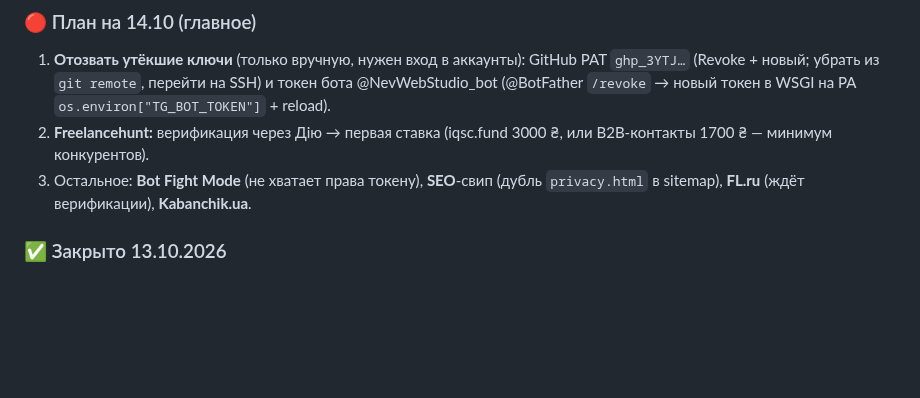
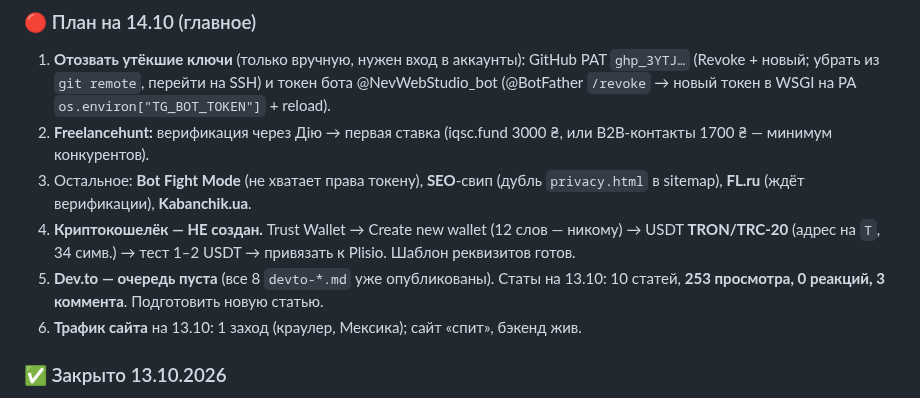
Before and after one commit to uriy-as/uriy-as.github.io, a Markdown page: AGENTS.md, the part around the change. GitHub-like rendering; blank space fills up the shorter version.

Commit message:
Auto-deploy: 2026-10-13T18:00:49

```diff
--- a/AGENTS.md
+++ b/AGENTS.md
@@ -7,6 +7,9 @@
 1. **Отозвать утёкшие ключи** (только вручную, нужен вход в аккаунты): GitHub PAT `ghp_3YTJ…` (Revoke + новый; убрать из `git remote`, перейти на SSH) и токен бота @NevWebStudio_bot (@BotFather `/revoke` → новый токен в WSGI на PA `os.environ["TG_BOT_TOKEN"]` + reload).
 2. **Freelancehunt:** верификация через Дію → первая ставка (iqsc.fund 3000 ₴, или B2B-контакты 1700 ₴ — минимум конкурентов).
 3. Остальное: **Bot Fight Mode** (не хватает права токену), **SEO**-свип (дубль `privacy.html` в sitemap), **FL.ru** (ждёт верификации), **Kabanchik.ua**.
+4. **Криптокошелёк — НЕ создан.** Trust Wallet → Create new wallet (12 слов — никому) → USDT **TRON/TRC-20** (адрес на `T`, 34 симв.) → тест 1–2 USDT → привязать к Plisio. Шаблон реквизитов готов.
+5. **Dev.to — очередь пуста** (все 8 `devto-*.md` уже опубликованы). Статы на 13.10: 10 статей, **253 просмотра, 0 реакций, 3 коммента**. Подготовить новую статью.
+6. **Трафик сайта** на 13.10: 1 заход (краулер, Мексика); сайт «спит», бэкенд жив.
 
 ### ✅ Закрыто 13.10.2026
 - **Бэкенд PA снова поднят** (был «мёртвый» воркер). Симптом: `astap.pythonanywhere.com` не отвечал — даже `GET /` давал `499/504` (response-time 30–300 с), `reload` падал с `slow_startup_error`; сам сайт при этом жив (403 у curl — это Cloudflare-challenge). **Причина:** `warm_cloud_cache` и обработчики `/pixel`,`/visit` звали `is_cloud_ip` с обратным DNS (`socket.gethostbyaddr`); на PA резолвер «висит», потоки-зомби забивали единственный воркер; плюс при импорте шёл сетевой I/O (`send_tg`, старт прогрева). **Фикс:** `is_cloud_ip(..., ptr=False)` в прогреве и в `/pixel`,`/visit`; сеть убрана из импорта (уведомление и прогрев отложены, `cloud_warm.running=false`). Коммит `3a5d2cb` в `main`.
```
